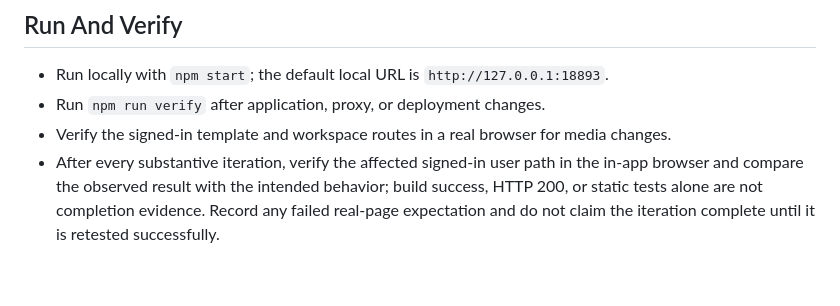
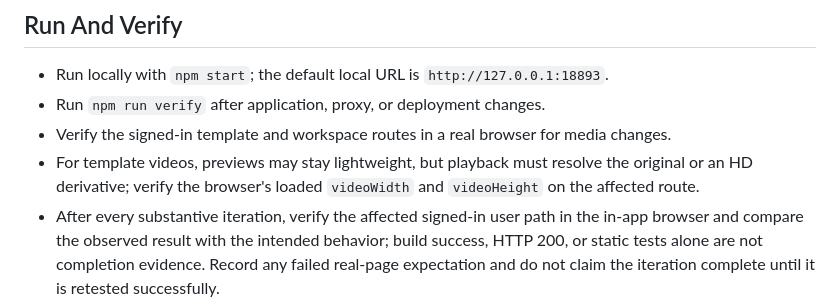
Before and after one commit to 1008611-creater/nianniannzhixuan, a Markdown page: AGENTS.md, the part around the change. Drawn GitHub-style; blank space fills up the shorter version.

Commit message:
docs: record HD template playback acceptance

```diff
--- a/AGENTS.md
+++ b/AGENTS.md
@@ -11,6 +11,7 @@
 - Run locally with `npm start`; the default local URL is `http://127.0.0.1:18893`.
 - Run `npm run verify` after application, proxy, or deployment changes.
 - Verify the signed-in template and workspace routes in a real browser for media changes.
+- For template videos, previews may stay lightweight, but playback must resolve the original or an HD derivative; verify the browser's loaded `videoWidth` and `videoHeight` on the affected route.
 - After every substantive iteration, verify the affected signed-in user path in the in-app browser and compare the observed result with the intended behavior; build success, HTTP 200, or static tests alone are not completion evidence. Record any failed real-page expectation and do not claim the iteration complete until it is retested successfully.
 - When a frontend JS or CSS behavior change is deployed, give the changed resource a new versioned URL and verify in a fresh signed-in browser page that the intended control is present and actionable; a reused cached asset is not completion evidence.
 
```
